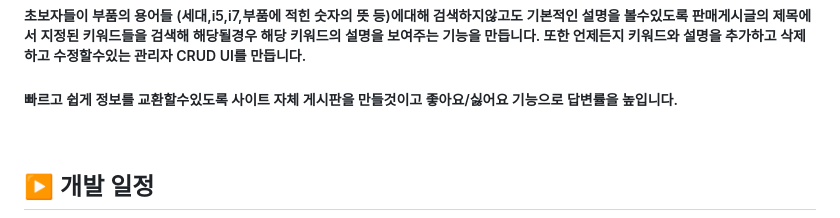
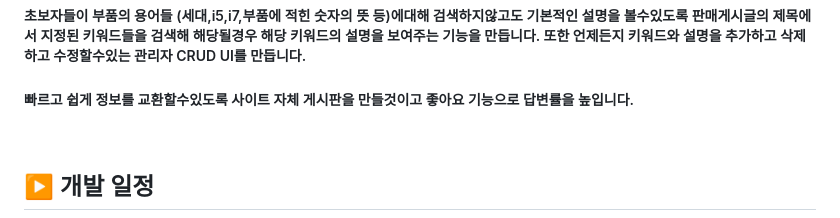
Before and after one commit to GH6679/TeamProject, a Markdown page: README.md, the part around the change. GitHub-like rendering.

```diff
--- a/README.md
+++ b/README.md
@@ -11,7 +11,7 @@
 
 ##### 중고 거레나 컴퓨터 악세사리에등 컴퓨터에 조립에 꼭 필요하지 않는 요소들을 배제하고 컴퓨터 필수 부품들만 취급하고 부품 목록을 직접 견적을 맞춰볼수있게 ui를 지원합니다.
 ##### 초보자들이 부품의 용어들 (세대,i5,i7,부품에 적힌 숫자의 뜻 등)에대해 검색하지않고도 기본적인 설명을 볼수있도록 판매게시글의 제목에서 지정된 키워드들을 검색해 해당될경우 해당 키워드의 설명을 보여주는 기능을 만듭니다. 또한 언제든지 키워드와 설명을 추가하고 삭제하고 수정할수있는 관리자 CRUD UI를 만듭니다.
-##### 빠르고 쉽게 정보를 교환할수있도록 사이트 자체 게시판을 만들것이고 좋아요/싫어요 기능으로 답변률을 높입니다.
+##### 빠르고 쉽게 정보를 교환할수있도록 사이트 자체 게시판을 만들것이고 좋아요 기능으로 답변률을 높입니다.
 <br/>
 
 ## ▶️ 개발 일정
```
